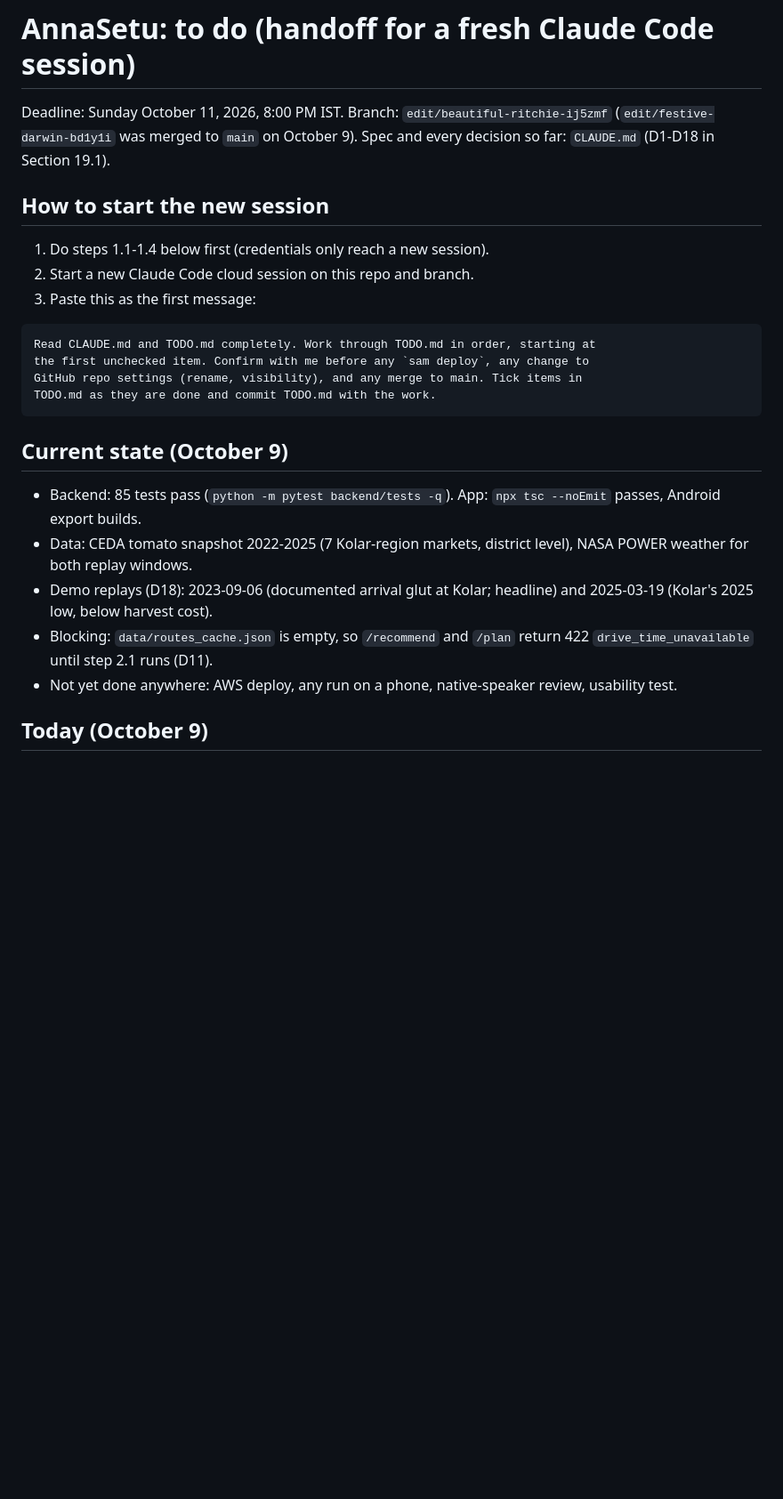
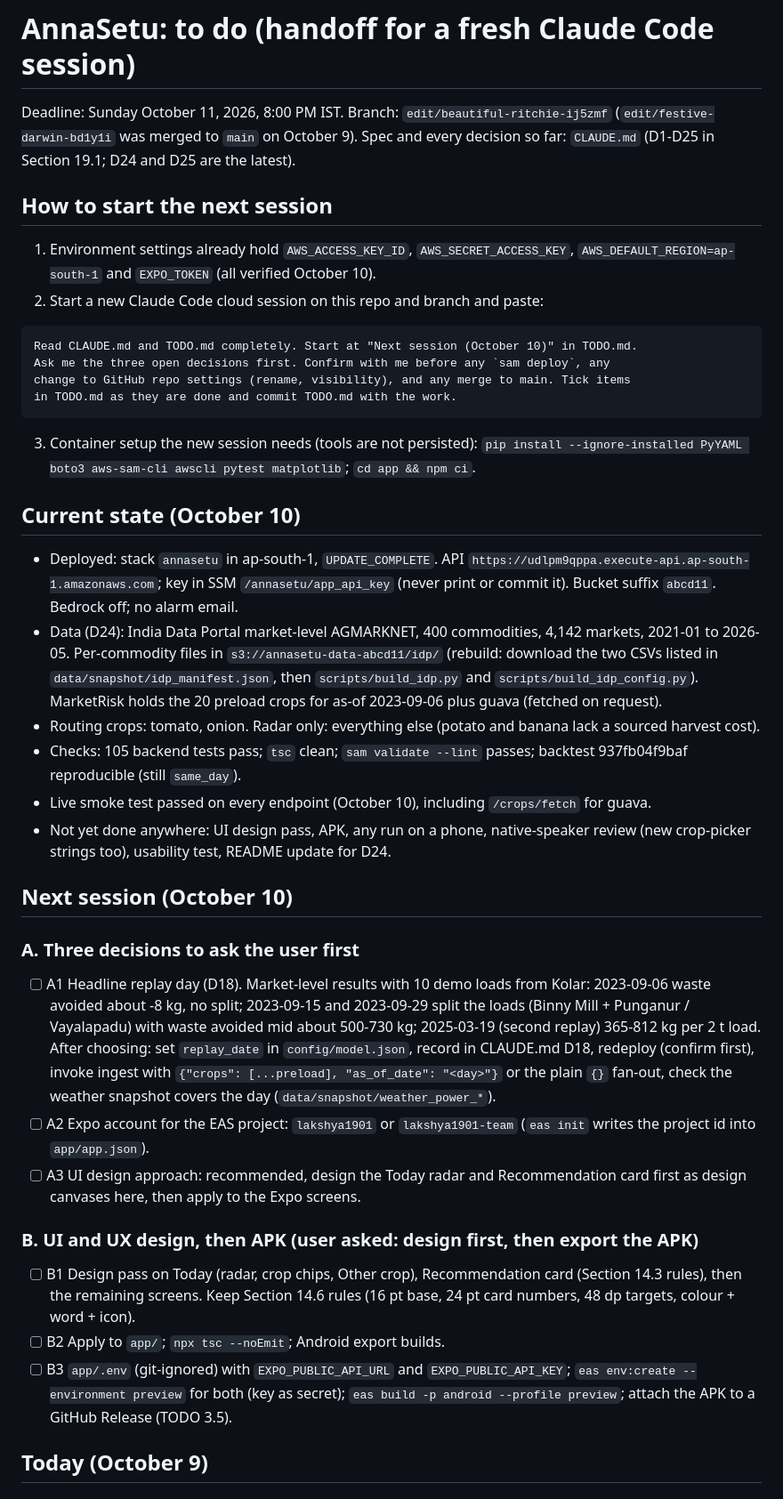
Before and after one commit to Lakshya1901/aws, a Markdown page: TODO.md, the part around the change. Shown at 89% size. GitHub-like rendering; blank space fills up the shorter version.

Commit message:
TODO: handoff for the next session (state, open decisions, UI then APK)
Co-Authored-By: Claude Opus 5.5 <noreply@anthropic.com>
Claude-Session: https://claude.ai/code/session_01FDpafZ1WCrrH1AtPoGm7tV

````diff
--- a/TODO.md
+++ b/TODO.md
@@ -1,28 +1,42 @@
 # AnnaSetu: to do (handoff for a fresh Claude Code session)
 
 Deadline: Sunday October 11, 2026, 8:00 PM IST.
-Branch: `edit/beautiful-ritchie-ij5zmf` (`edit/festive-darwin-bd1y1i` was merged to `main` on October 9). Spec and every decision so far: `CLAUDE.md` (D1-D18 in Section 19.1).
+Branch: `edit/beautiful-ritchie-ij5zmf` (`edit/festive-darwin-bd1y1i` was merged to `main` on October 9). Spec and every decision so far: `CLAUDE.md` (D1-D25 in Section 19.1; D24 and D25 are the latest).
 
-## How to start the new session
+## How to start the next session
 
-1. Do steps 1.1-1.4 below first (credentials only reach a new session).
-2. Start a new Claude Code cloud session on this repo and branch.
-3. Paste this as the first message:
+1. Environment settings already hold `AWS_ACCESS_KEY_ID`, `AWS_SECRET_ACCESS_KEY`, `AWS_DEFAULT_REGION=ap-south-1` and `EXPO_TOKEN` (all verified October 10).
+2. Start a new Claude Code cloud session on this repo and branch and paste:
 
 ```
-Read CLAUDE.md and TODO.md completely. Work through TODO.md in order, starting at
-the first unchecked item. Confirm with me before any `sam deploy`, any change to
-GitHub repo settings (rename, visibility), and any merge to main. Tick items in
-TODO.md as they are done and commit TODO.md with the work.
+Read CLAUDE.md and TODO.md completely. Start at "Next session (October 10)" in TODO.md.
+Ask me the three open decisions first. Confirm with me before any `sam deploy`, any
+change to GitHub repo settings (rename, visibility), and any merge to main. Tick items
+in TODO.md as they are done and commit TODO.md with the work.
 ```
 
-## Current state (October 9)
+3. Container setup the new session needs (tools are not persisted): `pip install --ignore-installed PyYAML boto3 aws-sam-cli awscli pytest matplotlib`; `cd app && npm ci`.
 
-- Backend: 85 tests pass (`python -m pytest backend/tests -q`). App: `npx tsc --noEmit` passes, Android export builds.
-- Data: CEDA tomato snapshot 2022-2025 (7 Kolar-region markets, district level), NASA POWER weather for both replay windows.
-- Demo replays (D18): 2023-09-06 (documented arrival glut at Kolar; headline) and 2025-03-19 (Kolar's 2025 low, below harvest cost).
-- Blocking: `data/routes_cache.json` is empty, so `/recommend` and `/plan` return 422 `drive_time_unavailable` until step 2.1 runs (D11).
-- Not yet done anywhere: AWS deploy, any run on a phone, native-speaker review, usability test.
+## Current state (October 10)
+
+- Deployed: stack `annasetu` in ap-south-1, `UPDATE_COMPLETE`. API `https://udlpm9qppa.execute-api.ap-south-1.amazonaws.com`; key in SSM `/annasetu/app_api_key` (never print or commit it). Bucket suffix `abcd11`. Bedrock off; no alarm email.
+- Data (D24): India Data Portal market-level AGMARKNET, 400 commodities, 4,142 markets, 2021-01 to 2026-05. Per-commodity files in `s3://annasetu-data-abcd11/idp/` (rebuild: download the two CSVs listed in `data/snapshot/idp_manifest.json`, then `scripts/build_idp.py` and `scripts/build_idp_config.py`). MarketRisk holds the 20 preload crops for as-of 2023-09-06 plus guava (fetched on request).
+- Routing crops: tomato, onion. Radar only: everything else (potato and banana lack a sourced harvest cost).
+- Checks: 105 backend tests pass; `tsc` clean; `sam validate --lint` passes; backtest 937fb04f9baf reproducible (still `same_day`).
+- Live smoke test passed on every endpoint (October 10), including `/crops/fetch` for guava.
+- Not yet done anywhere: UI design pass, APK, any run on a phone, native-speaker review (new crop-picker strings too), usability test, README update for D24.
+
+## Next session (October 10)
+
+### A. Three decisions to ask the user first
+- [ ] A1 Headline replay day (D18). Market-level results with 10 demo loads from Kolar: 2023-09-06 waste avoided about -8 kg, no split; 2023-09-15 and 2023-09-29 split the loads (Binny Mill + Punganur / Vayalapadu) with waste avoided mid about 500-730 kg; 2025-03-19 (second replay) 365-812 kg per 2 t load. After choosing: set `replay_date` in `config/model.json`, record in CLAUDE.md D18, redeploy (confirm first), invoke ingest with `{"crops": [...preload], "as_of_date": "<day>"}` or the plain `{}` fan-out, check the weather snapshot covers the day (`data/snapshot/weather_power_*`).
+- [ ] A2 Expo account for the EAS project: `lakshya1901` or `lakshya1901-team` (`eas init` writes the project id into `app/app.json`).
+- [ ] A3 UI design approach: recommended, design the Today radar and Recommendation card first as design canvases here, then apply to the Expo screens.
+
+### B. UI and UX design, then APK (user asked: design first, then export the APK)
+- [ ] B1 Design pass on Today (radar, crop chips, Other crop), Recommendation card (Section 14.3 rules), then the remaining screens. Keep Section 14.6 rules (16 pt base, 24 pt card numbers, 48 dp targets, colour + word + icon).
+- [ ] B2 Apply to `app/`; `npx tsc --noEmit`; Android export builds.
+- [ ] B3 `app/.env` (git-ignored) with `EXPO_PUBLIC_API_URL` and `EXPO_PUBLIC_API_KEY`; `eas env:create --environment preview` for both (key as secret); `eas build -p android --profile preview`; attach the APK to a GitHub Release (TODO 3.5).
 
 ## Today (October 9)
 
````
